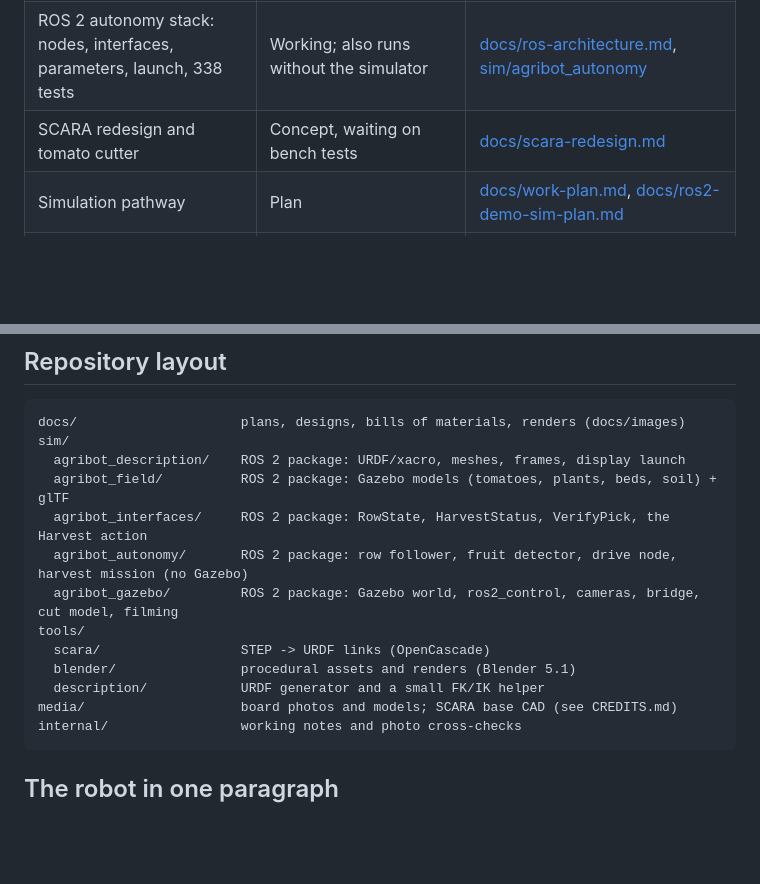
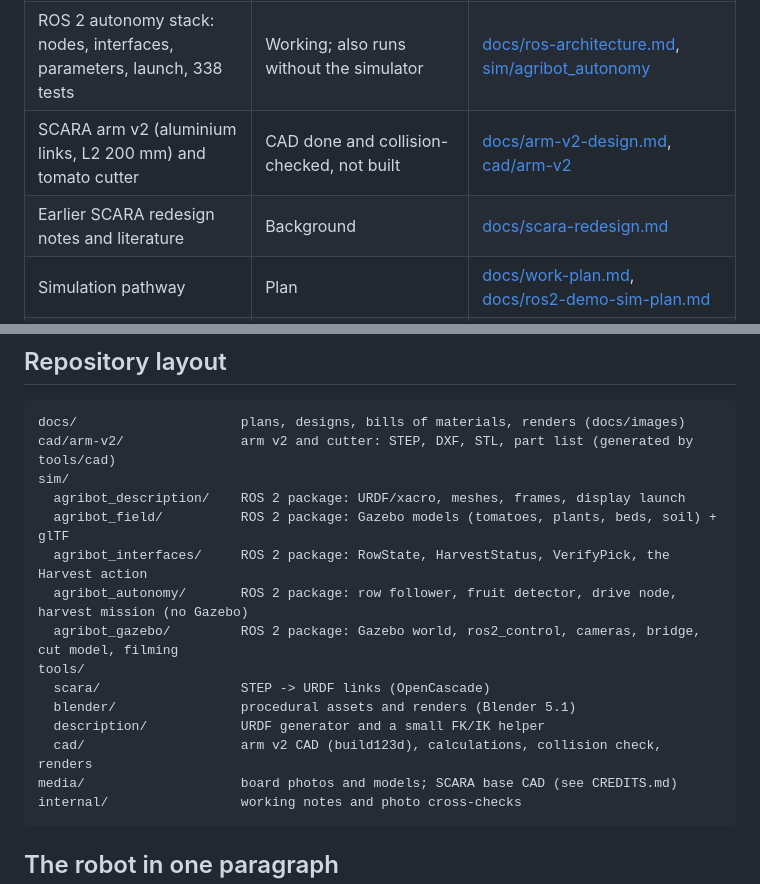
Before and after one commit to arjun7n9s/AgriBot, a Markdown page: README.md, 2 parts joined by grey strips. GitHub-like rendering; blank space fills up the shorter version.

````diff
--- a/README.md
+++ b/README.md
@@ -24,7 +24,8 @@ The rover follows the furrow with its front camera, finds red tomatoes with its
 | Field models for Gazebo and Unreal | Running in Gazebo | [sim/agribot_field](sim/agribot_field) |
 | Gazebo harvest demo (ROS 2 Humble, Fortress) | Working: camera row-following and fruit detection, 3 of 3 verified picks | [docs/simulation.md](docs/simulation.md), [sim/agribot_gazebo](sim/agribot_gazebo) |
 | ROS 2 autonomy stack: nodes, interfaces, parameters, launch, 338 tests | Working; also runs without the simulator | [docs/ros-architecture.md](docs/ros-architecture.md), [sim/agribot_autonomy](sim/agribot_autonomy) |
-| SCARA redesign and tomato cutter | Concept, waiting on bench tests | [docs/scara-redesign.md](docs/scara-redesign.md) |
+| SCARA arm v2 (aluminium links, L2 200 mm) and tomato cutter | CAD done and collision-checked, not built | [docs/arm-v2-design.md](docs/arm-v2-design.md), [cad/arm-v2](cad/arm-v2) |
+| Earlier SCARA redesign notes and literature | Background | [docs/scara-redesign.md](docs/scara-redesign.md) |
 | Simulation pathway | Plan | [docs/work-plan.md](docs/work-plan.md), [docs/ros2-demo-sim-plan.md](docs/ros2-demo-sim-plan.md) |
 | Stock rover control board (reverse engineering) | In progress | [docs/rover-control-board.md](docs/rover-control-board.md), [docs/rover-logic-interface.md](docs/rover-logic-interface.md) |
 | Bills of materials and orders | Current | [docs/bill-of-materials.md](docs/bill-of-materials.md), [docs/bill-of-materials-priced.md](docs/bill-of-materials-priced.md) |
@@ -35,6 +36,7 @@ The rover follows the furrow with its front camera, finds red tomatoes with its
 
 ```
 docs/                     plans, designs, bills of materials, renders (docs/images)
+cad/arm-v2/               arm v2 and cutter: STEP, DXF, STL, part list (generated by tools/cad)
 sim/
   agribot_description/    ROS 2 package: URDF/xacro, meshes, frames, display launch
   agribot_field/          ROS 2 package: Gazebo models (tomatoes, plants, beds, soil) + glTF
@@ -45,6 +47,7 @@ tools/
   scara/                  STEP -> URDF links (OpenCascade)
   blender/                procedural assets and renders (Blender 5.1)
   description/            URDF generator and a small FK/IK helper
+  cad/                    arm v2 CAD (build123d), calculations, collision check, renders
 media/                    board photos and models; SCARA base CAD (see CREDITS.md)
 internal/                 working notes and photo cross-checks
 ```
````
Also changed, not shown: CHANGELOG.md (+23 -0 lines), docs/arm-v2-design.md (added, +284 -0 lines), docs/scara-redesign.md (+2 -0 lines), docs/images/arm_v2_reach.png (added), docs/images/cutter_force.png (added), 3 other files.
